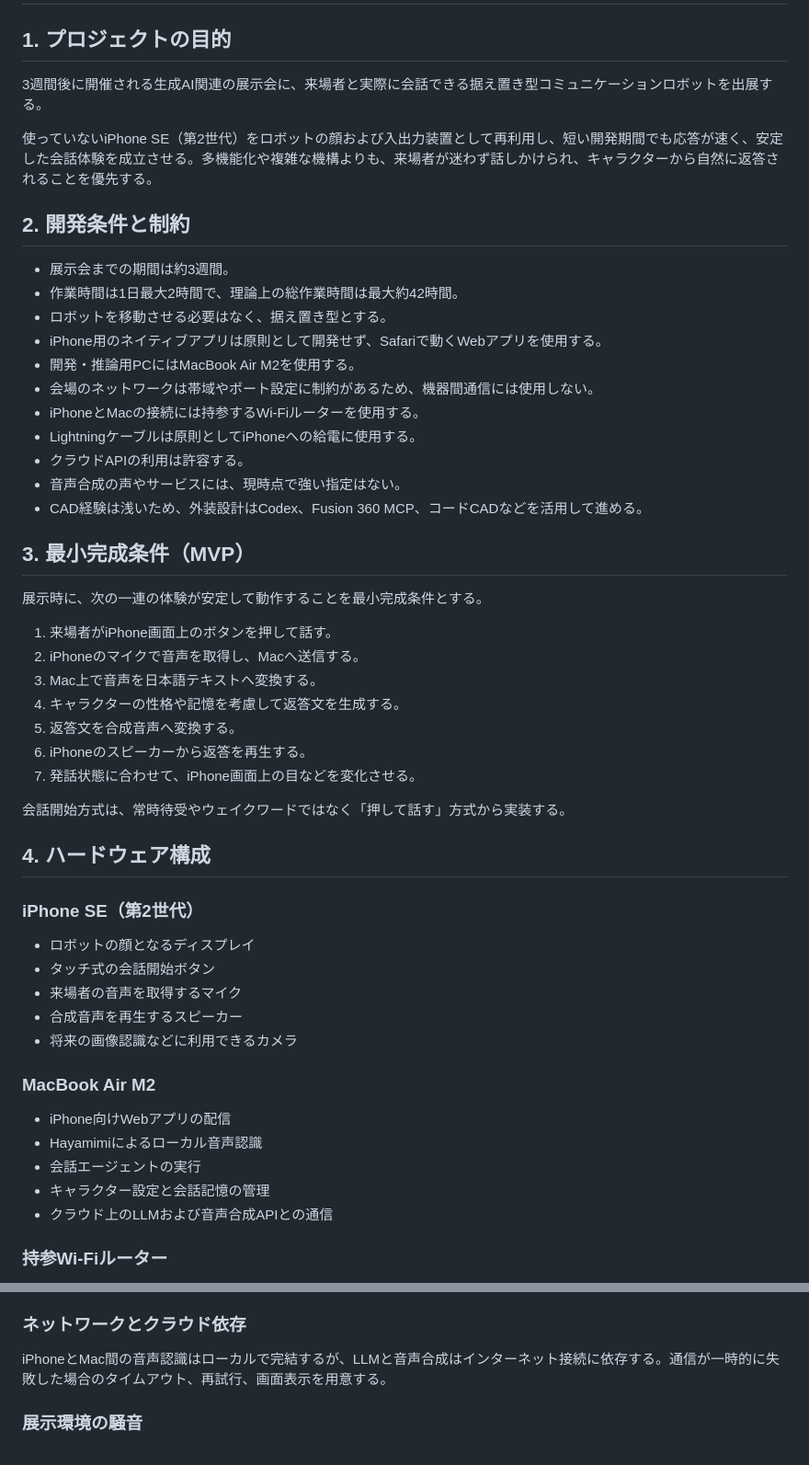
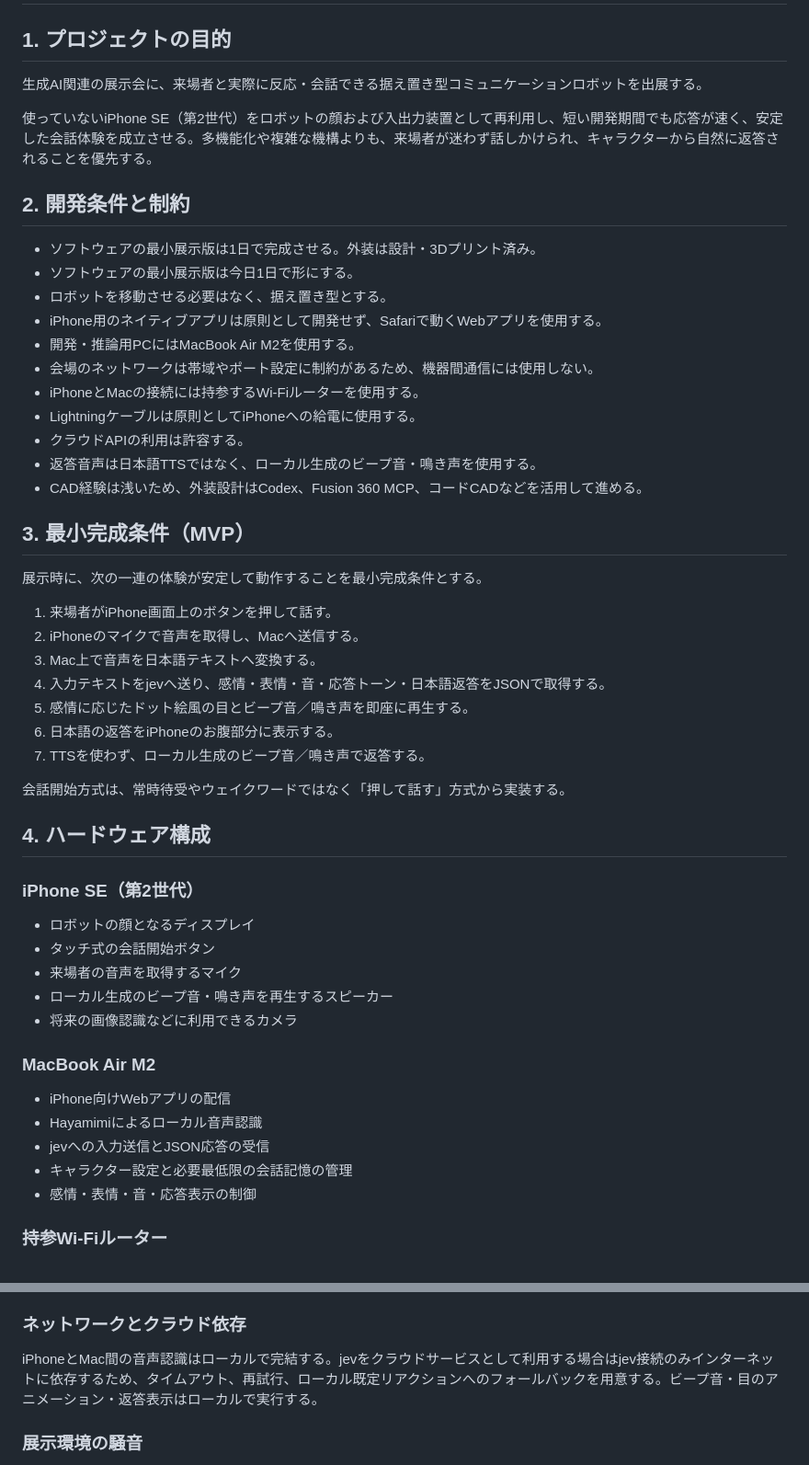
Before and after one commit to kato-mahiro/iphone-robot, a Markdown page: README.md, 2 parts joined by grey strips. Shown at 92% size. Drawn GitHub-style.

```diff
--- a/README.md
+++ b/README.md
@@ -2,14 +2,14 @@
 
 ## 1. プロジェクトの目的
 
-3週間後に開催される生成AI関連の展示会に、来場者と実際に会話できる据え置き型コミュニケーションロボットを出展する。
+生成AI関連の展示会に、来場者と実際に反応・会話できる据え置き型コミュニケーションロボットを出展する。
 
 使っていないiPhone SE（第2世代）をロボットの顔および入出力装置として再利用し、短い開発期間でも応答が速く、安定した会話体験を成立させる。多機能化や複雑な機構よりも、来場者が迷わず話しかけられ、キャラクターから自然に返答されることを優先する。
 
 ## 2. 開発条件と制約
 
-- 展示会までの期間は約3週間。
-- 作業時間は1日最大2時間で、理論上の総作業時間は最大約42時間。
+- ソフトウェアの最小展示版は1日で完成させる。外装は設計・3Dプリント済み。
+- ソフトウェアの最小展示版は今日1日で形にする。
 - ロボットを移動させる必要はなく、据え置き型とする。
 - iPhone用のネイティブアプリは原則として開発せず、Safariで動くWebアプリを使用する。
 - 開発・推論用PCにはMacBook Air M2を使用する。
@@ -17,7 +17,7 @@
 - iPhoneとMacの接続には持参するWi-Fiルーターを使用する。
 - Lightningケーブルは原則としてiPhoneへの給電に使用する。
 - クラウドAPIの利用は許容する。
-- 音声合成の声やサービスには、現時点で強い指定はない。
+- 返答音声は日本語TTSではなく、ローカル生成のビープ音・鳴き声を使用する。
 - CAD経験は浅いため、外装設計はCodex、Fusion 360 MCP、コードCADなどを活用して進める。
 
 ## 3. 最小完成条件（MVP）
@@ -27,10 +27,10 @@
 1. 来場者がiPhone画面上のボタンを押して話す。
 2. iPhoneのマイクで音声を取得し、Macへ送信する。
 3. Mac上で音声を日本語テキストへ変換する。
-4. キャラクターの性格や記憶を考慮して返答文を生成する。
-5. 返答文を合成音声へ変換する。
-6. iPhoneのスピーカーから返答を再生する。
-7. 発話状態に合わせて、iPhone画面上の目などを変化させる。
+4. 入力テキストをjevへ送り、感情・表情・音・応答トーン・日本語返答をJSONで取得する。
+5. 感情に応じたドット絵風の目とビープ音／鳴き声を即座に再生する。
+6. 日本語の返答をiPhoneのお腹部分に表示する。
+7. TTSを使わず、ローカル生成のビープ音／鳴き声で返答する。
 
 会話開始方式は、常時待受やウェイクワードではなく「押して話す」方式から実装する。
 
@@ -41,16 +41,16 @@
 - ロボットの顔となるディスプレイ
 - タッチ式の会話開始ボタン
 - 来場者の音声を取得するマイク
-- 合成音声を再生するスピーカー
+- ローカル生成のビープ音・鳴き声を再生するスピーカー
 - 将来の画像認識などに利用できるカメラ
 
 ### MacBook Air M2
 
 - iPhone向けWebアプリの配信
 - Hayamimiによるローカル音声認識
-- 会話エージェントの実行
-- キャラクター設定と会話記憶の管理
-- クラウド上のLLMおよび音声合成APIとの通信
+- jevへの入力送信とJSON応答の受信
+- キャラクター設定と必要最低限の会話記憶の管理
+- 感情・表情・音・応答表示の制御
 
 ### 持参Wi-Fiルーター
 
@@ -180,7 +185,7 @@ HayamimiはWindows 11で開発・検証されている。使用技術はクロ
 
 ### ネットワークとクラウド依存
 
-iPhoneとMac間の音声認識はローカルで完結するが、LLMと音声合成はインターネット接続に依存する。通信が一時的に失敗した場合のタイムアウト、再試行、画面表示を用意する。
+iPhoneとMac間の音声認識はローカルで完結する。jevをクラウドサービスとして利用する場合はjev接続のみインターネットに依存するため、タイムアウト、再試行、ローカル既定リアクションへのフォールバックを用意する。ビープ音・目のアニメーション・返答表示はローカルで実行する。
 
 ### 展示環境の騒音
 
```
Also changed, not shown: other parts of README.md (+42 -34 lines), ROADMPAP.md (+106 -64 lines).
